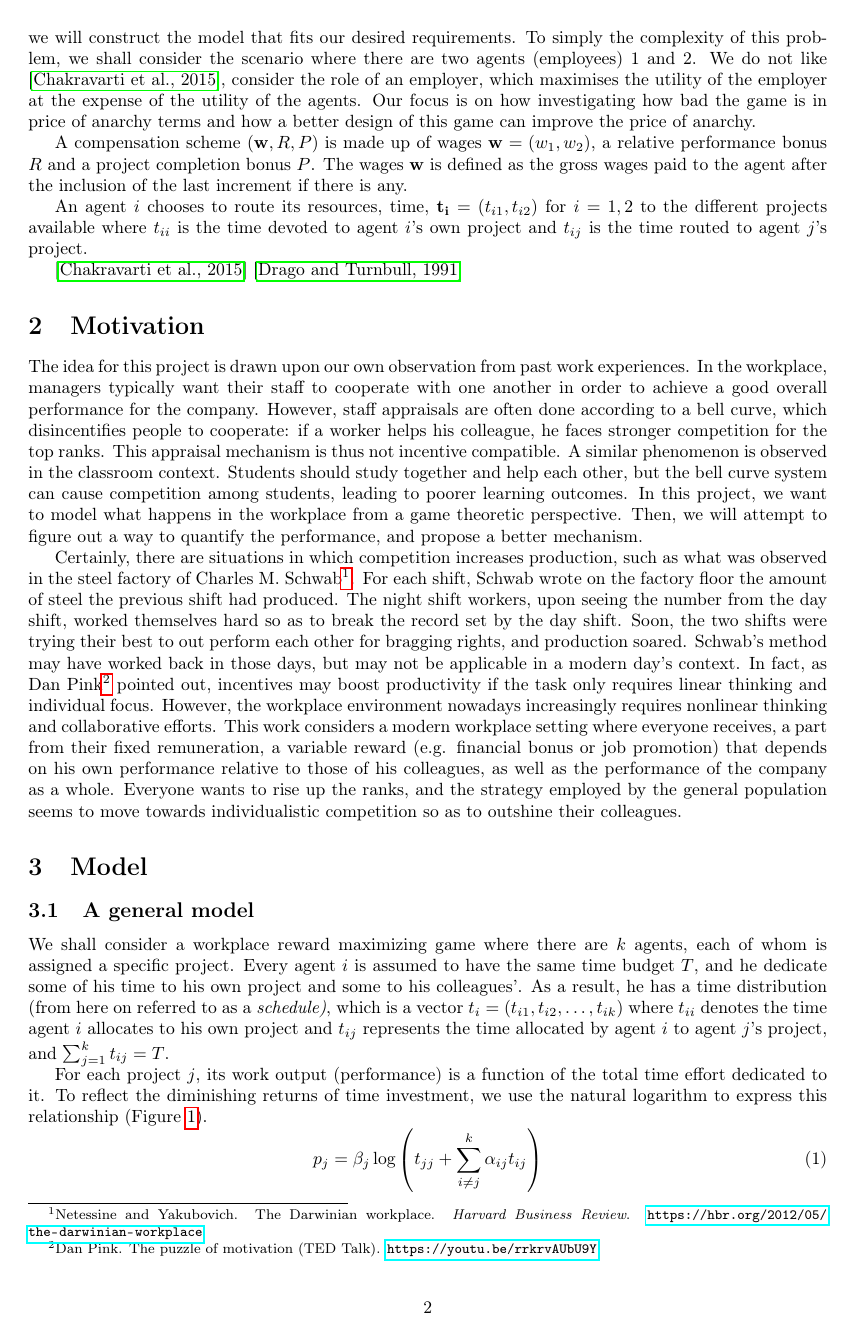
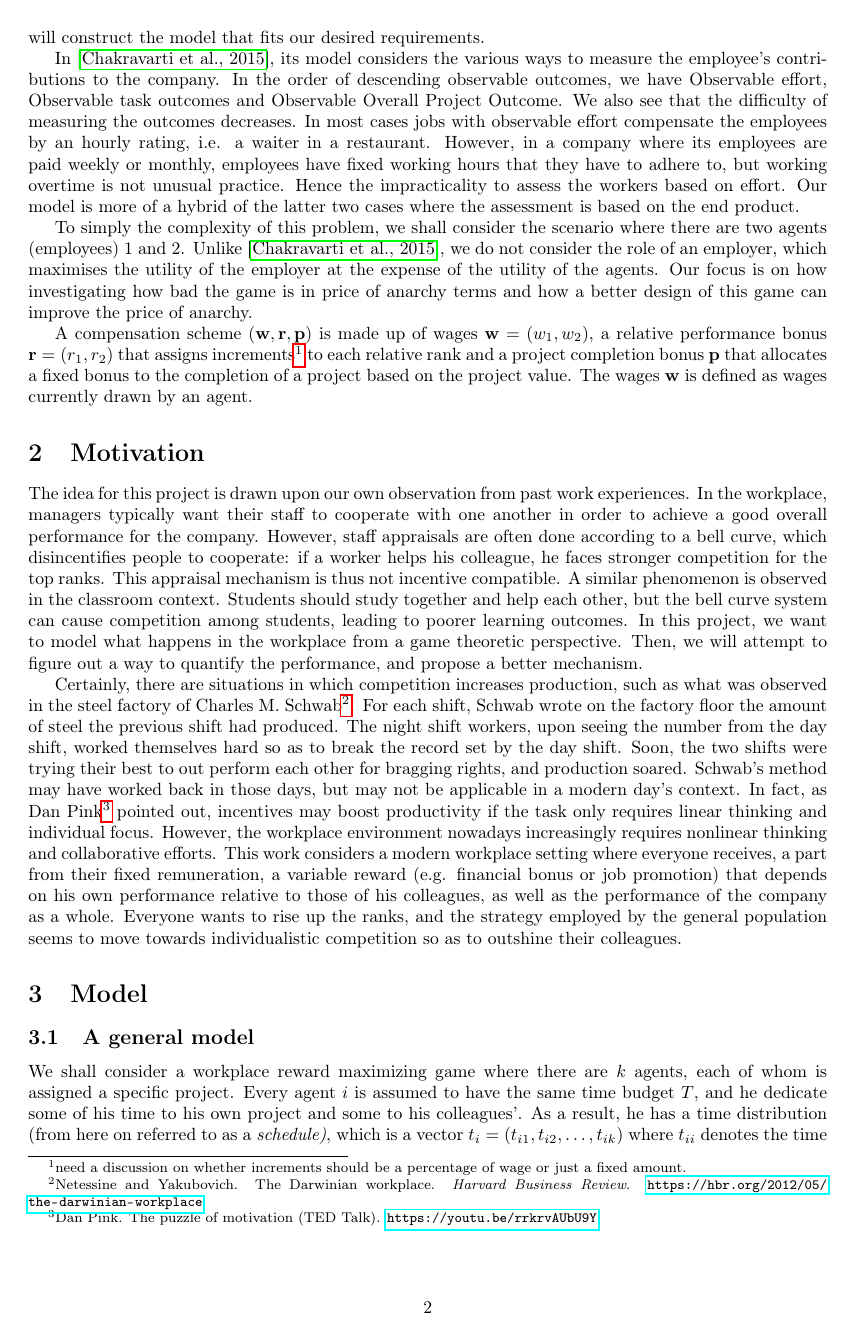
Before and after one commit to zunction/HomeworkTeX, a LaTeX document (zspart.tex): page 2 of 6. Compiled offline with pdfLaTeX.

Commit message:
added observable outcomes

```diff
--- a/zspart.tex
+++ b/zspart.tex
@@ -80,18 +80,31 @@
 %		\end{SCfigure}
 %	the employer would ideally like the employees to cooperate with one another as the expected efficiency gains is
 	\subsection{The model}
-	The approach to formulating our model would be to first identify the properties that we like to have in the compensation schemes that will favour deviation to a more cooperative environment after which we will construct the model that fits our desired requirements. To simply the complexity of this problem, we shall consider the scenario where there are two agents (employees) 1 and 2. We do not like \cite{Chakravarti2015}, consider the role of an employer, which maximises the utility of the employer at the expense of the utility of the agents. Our focus is on how investigating how bad the game is in price of anarchy terms and how a better design of this game can improve the price of anarchy.
+	The approach to formulating our model would be to first identify the properties that we like to have in the compensation schemes that will favour deviation to a more cooperative environment after which we will construct the model that fits our desired requirements.
+
+	In \cite{Chakravarti2015}, its model considers the various ways to measure the employee's contributions to the company. In the order of descending observable outcomes, we have Observable effort, Observable task outcomes and Observable Overall Project Outcome. We also see that the difficulty of measuring the outcomes decreases. In most cases jobs with observable effort compensate the employees by an hourly rating, i.e. a waiter in a restaurant. However, in a company where its employees are paid weekly or monthly, employees have fixed working hours that they have to adhere to, but working overtime is not unusual practice. Hence the impracticality to assess the workers based on effort. Our model is more of a hybrid of the latter two cases where the assessment is based on the end product.
+
+
+	 To simply the complexity of this problem, we shall consider the scenario where there are two agents (employees) 1 and 2. Unlike \cite{Chakravarti2015}, we do not consider the role of an employer, which maximises the utility of the employer at the expense of the utility of the agents. Our focus is on how investigating how bad the game is in price of anarchy terms and how a better design of this game can improve the price of anarchy.
 
 
 
-	A compensation scheme $(\mathbf{w}, R, P)$ is made up of wages $\mathbf{w}=(w_1,w_2)$, a relative performance bonus $R$ and a project completion bonus $P$. The wages $\mathbf{w}$ is defined as the gross wages paid to the agent after the inclusion of the last increment if there is any.
+	A compensation scheme $(\mathbf{w}, \mathbf{r}, \mathbf{p})$ is made up of wages $\mathbf{w}=(w_1,w_2)$, a relative performance bonus $\mathbf{r}=(r_1,r_2)$ that assigns increments\footnote{need a discussion on whether increments should be a percentage of wage or just a fixed amount.} to each relative rank and a project completion bonus $\mathbf{p}$ that allocates a fixed bonus to the completion of a project based on the project value. The wages $\mathbf{w}$ is defined as wages currently drawn by an agent.
 
 
-	An agent $i$ chooses to route its resources, time, $\mathbf{t_i}=(t_{i1},t_{i2})$ for $i=1,2$ to the different projects available where $t_{ii}$ is the time devoted to agent $i$'s own project and $t_{ij}$ is the time routed to agent $j$'s project.
+%	An agent $i$ chooses to route its resources, time, $\mathbf{t_i}=(t_{i1},t_{i2})$ for $i=1,2$ to the different projects available where $t_{ii}$ is the time devoted to agent $i$'s own project and $t_{ij}$ is the time routed to agent $j$'s project. We would like to adopt the idea of a production function that was used by \cite{Drago1991}
+%	\begin{align*}
+%
+%	\end{align*}
+%
+%
+%	\cite{Chakravarti2015}
+%	\cite{Drago1991}
+%
+%
+%	With the model
+%
 
-
-	\cite{Chakravarti2015}
-	\cite{Drago1991}
 
 	\section{Motivation}
 	The idea for this project is drawn upon our own observation from past work experiences. In the workplace, managers typically want their staff to cooperate with one another in order to achieve a good overall performance for the company. However, staff appraisals are often done according to a bell curve, which disincentifies people to cooperate: if a worker helps his colleague, he faces stronger competition for the top ranks. This appraisal mechanism is thus not incentive compatible. A similar phenomenon is observed in the classroom context. Students should study together and help each other, but the bell curve system can cause competition among students, leading to poorer learning outcomes. In this project, we want to model what happens in the workplace from a game theoretic perspective. Then, we will attempt to figure out a way to quantify the performance, and propose a better mechanism.
```
Also changed, not shown: zspart.pdf.
